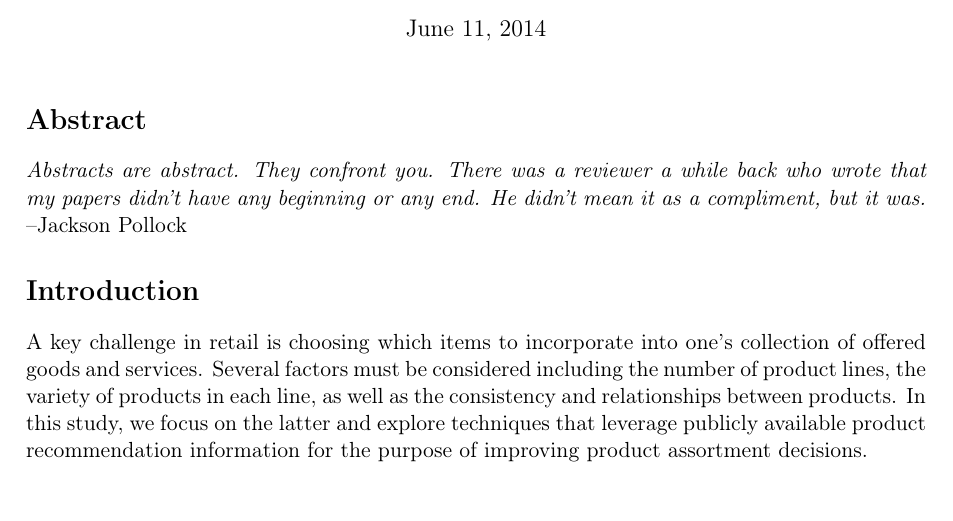
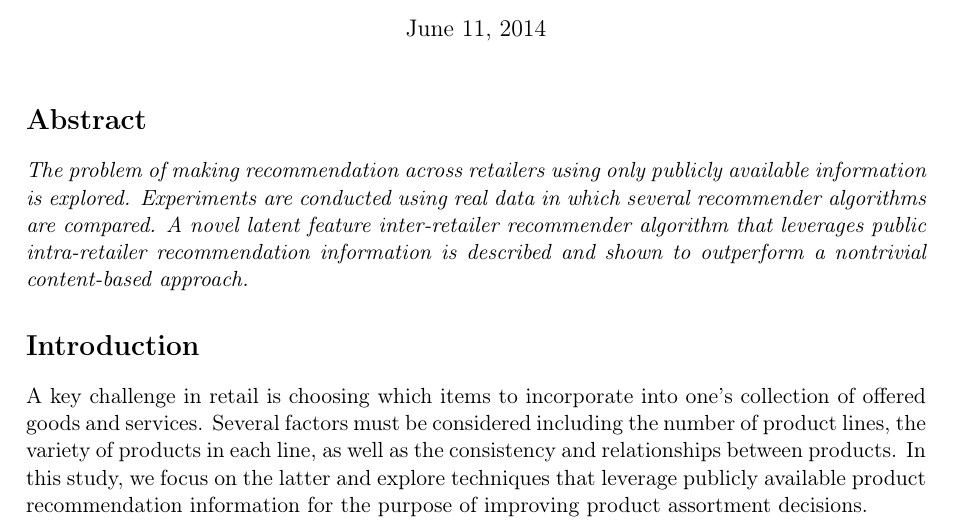
Before and after one commit to wchickering/cs399, a LaTeX document (paper2/paper.tex): part of page 1 of 12, cut so that both start at the same text, the shorter picture padded with empty space. Compiled offline with pdfLaTeX.

Commit message:
Add first draft abstract.

```diff
--- a/paper2/paper.tex
+++ b/paper2/paper.tex
@@ -39,9 +39,12 @@ Stanford University}
 \maketitle
 
 \section*{Abstract}
-\emph{Abstracts are abstract. They confront you. There was a reviewer a
-while back who wrote that my papers didn't have any beginning or any end. He
-didn't mean it as a compliment, but it was.} --Jackson Pollock
+\emph{The problem of making recommendation across retailers using only publicly
+available information is explored. Experiments are conducted using real data in
+which several recommender algorithms are compared. A novel latent feature
+inter-retailer recommender algorithm that leverages public intra-retailer
+recommendation information is described and shown to outperform a nontrivial
+content-based approach.}
 
 \section*{Introduction}
 A key challenge in retail is choosing which items to incorporate into one's
```
